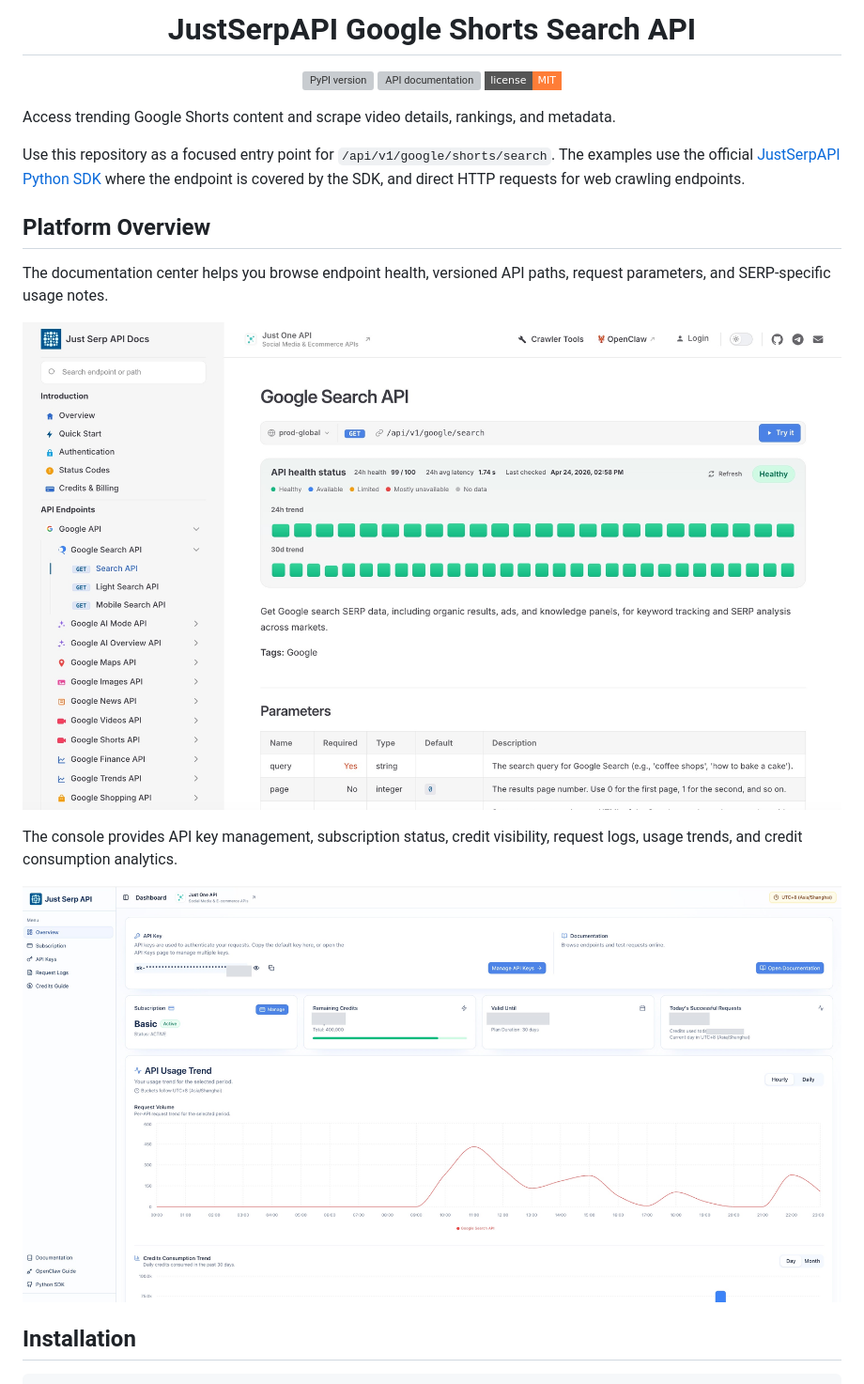
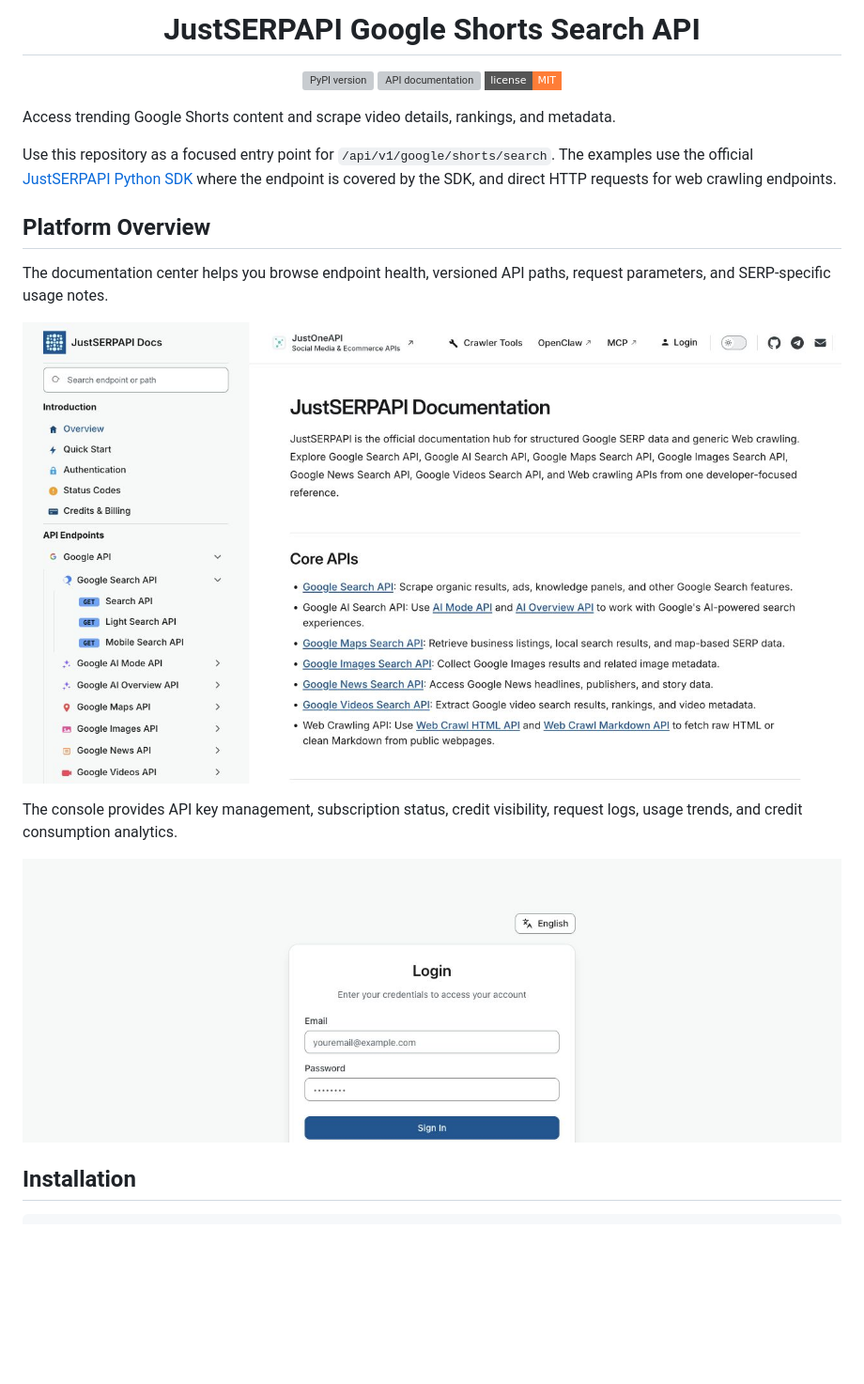
Before and after one commit to justserpapi/google-shorts-search, a Markdown page: README.md, the part around one of its changes. Shown at 94% size. GitHub-like rendering; pictures changed too: docs/images/readme/api-docs-en.jpg, docs/images/readme/console-en.jpg; badges without logos; blank space fills up the shorter version; grey boxes are pictures that could not be loaded.

Commit message:
docs: unify JustSERPAPI branding and public screenshots

```diff
--- a/README.md
+++ b/README.md
@@ -6,7 +6,7 @@
   </a>
 </p>
 
-<h1 align="center">JustSerpAPI Google Shorts Search API</h1>
+<h1 align="center">JustSERPAPI Google Shorts Search API</h1>
 
 <p align="center">
   <a href="https://pypi.org/project/justserpapi/?utm_source=github.com&utm_medium=referral&utm_campaign=justserpapi_google_shorts_search&utm_content=repo_readme_pypi_badge">
@@ -22,7 +22,7 @@
 
 Access trending Google Shorts content and scrape video details, rankings, and metadata.
 
-Use this repository as a focused entry point for `/api/v1/google/shorts/search`. The examples use the official [JustSerpAPI Python SDK](https://pypi.org/project/justserpapi/?utm_source=github.com&utm_medium=referral&utm_campaign=justserpapi_google_shorts_search&utm_content=repo_readme_pypi_badge) where the endpoint is covered by the SDK, and direct HTTP requests for web crawling endpoints.
+Use this repository as a focused entry point for `/api/v1/google/shorts/search`. The examples use the official [JustSERPAPI Python SDK](https://pypi.org/project/justserpapi/?utm_source=github.com&utm_medium=referral&utm_campaign=justserpapi_google_shorts_search&utm_content=repo_readme_pypi_badge) where the endpoint is covered by the SDK, and direct HTTP requests for web crawling endpoints.
 
 ## Platform Overview
 
```
Also changed, not shown: other parts of README.md (+5 -5 lines).
